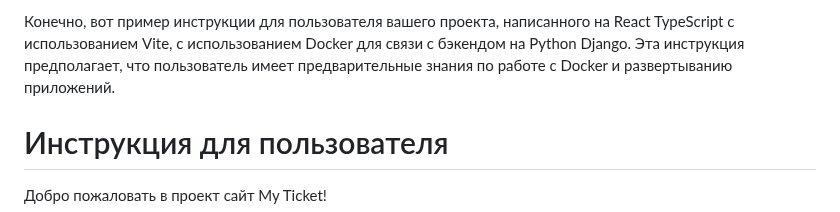
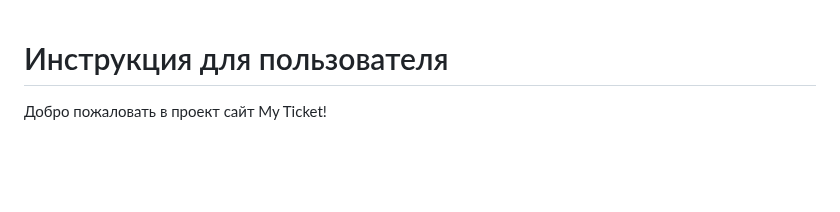
Before and after one commit to xypxzy/spa-landing, a Markdown page: README.md, the part around the change. GitHub-like rendering; blank space fills up the shorter version.

```diff
--- a/README.md
+++ b/README.md
@@ -1,5 +1,3 @@
-Конечно, вот пример инструкции для пользователя вашего проекта, написанного на React TypeScript с использованием Vite, с использованием Docker для связи с бэкендом на Python Django. Эта инструкция предполагает, что пользователь имеет предварительные знания по работе с Docker и развертыванию приложений.
-
 # Инструкция для пользователя
 
 Добро пожаловать в проект сайт My Ticket!
```
